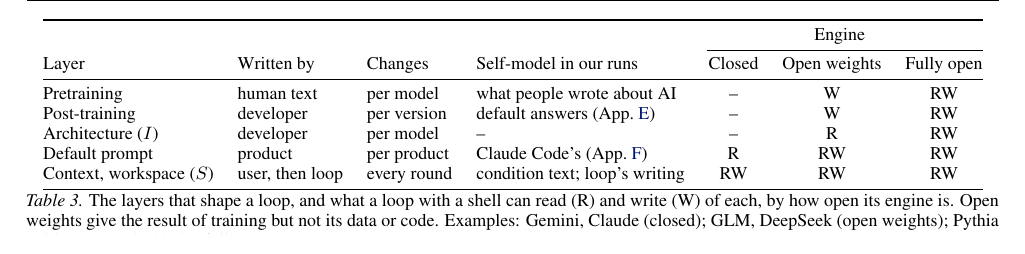
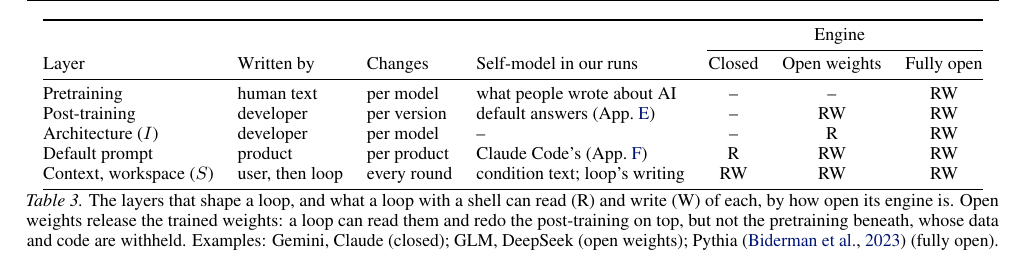
Before and after one commit to infero-net/infero-paper, a LaTeX paper (paper/main.tex): part of page 5 of 10, cut so that both start at the same text. Compiled offline with pdfLaTeX.

Commit message:
Table 3: open weights, post-training RW, pretraining unreachable
Co-Authored-By: Claude Opus 5.5 <noreply@anthropic.com>
Claude-Session: https://claude.ai/code/session_01AJ9M8bfF9axNeU9L3WjgGk

```diff
--- a/paper/main.tex
+++ b/paper/main.tex
@@ -323,16 +323,17 @@ the machine it runs on.
 \cmidrule(l){5-7}
 Layer & Written by & Changes & Self-model in our runs & Closed & Open weights & Fully open \\
 \midrule
-Pretraining & human text & per model & what people wrote about AI & -- & W & RW \\
-Post-training & developer & per version & default answers (App.~\ref{app:none}) & -- & W & RW \\
+Pretraining & human text & per model & what people wrote about AI & -- & -- & RW \\
+Post-training & developer & per version & default answers (App.~\ref{app:none}) & -- & RW & RW \\
 Architecture ($I$) & developer & per model & -- & -- & R & RW \\
 Default prompt & product & per product & Claude Code's (App.~\ref{app:code}) & R & RW & RW \\
 Context, workspace ($S$) & user, then loop & every round & condition text; loop's writing & RW & RW & RW \\
 \bottomrule
 \end{tabular}
 \caption{The layers that shape a loop, and what a loop with a shell can read (R)
-and write (W) of each, by how open its engine is. Open weights give the result of
-training but not its data or code. Examples: Gemini, Claude (closed); GLM,
+and write (W) of each, by how open its engine is. Open weights release the trained
+weights: a loop can read them and redo the post-training on top, but not the
+pretraining beneath, whose data and code are withheld. Examples: Gemini, Claude (closed); GLM,
 DeepSeek (open weights); Pythia \citep{pythia} (fully open).}
 \label{tab:open}
 \end{table*}
```
Also changed, not shown: paper/main.pdf.
